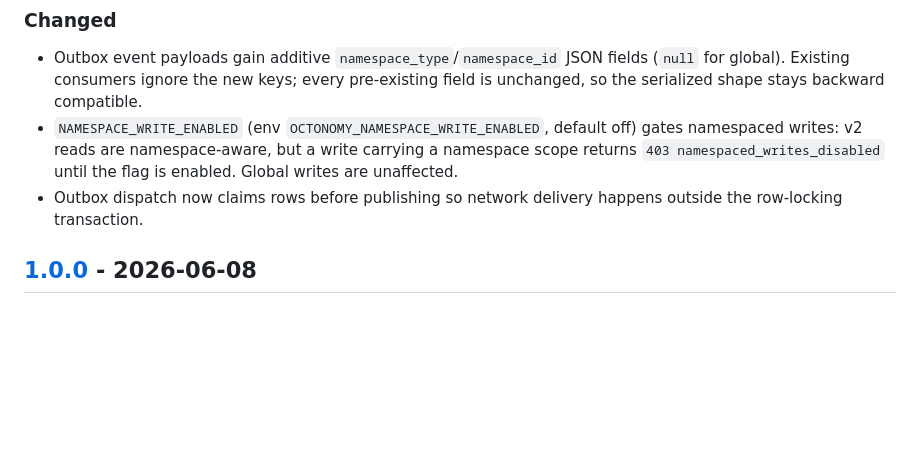
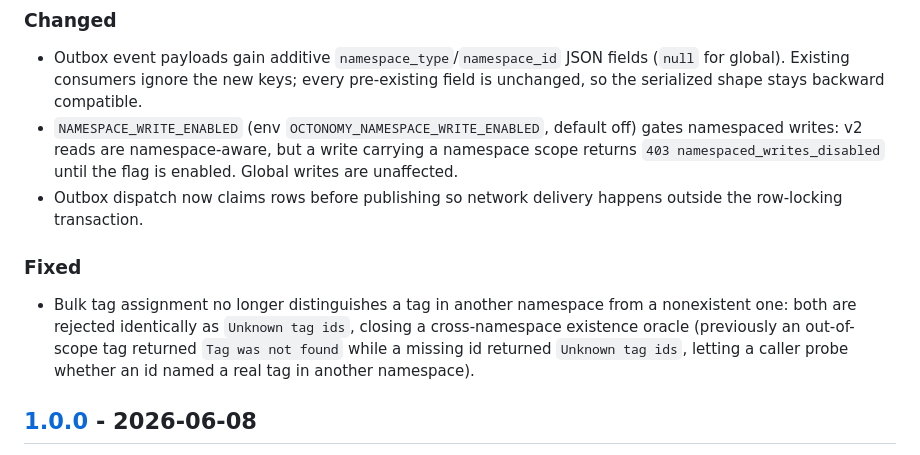
Before and after one commit to octoverse-id/octonomy, a Markdown page: CHANGELOG.md, the part around the change. Rendered like a GitHub page; blank space fills up the shorter version.

Commit message:
docs(changelog): note bulk-assign existence-oracle fix (#44)
Co-Authored-By: Claude Opus 4.8 <noreply@anthropic.com>

```diff
--- a/CHANGELOG.md
+++ b/CHANGELOG.md
@@ -51,6 +51,12 @@ and this project adheres to [Semantic Versioning](https://semver.org/spec/v2.0.0
   `403 namespaced_writes_disabled` until the flag is enabled. Global writes are unaffected.
 - Outbox dispatch now claims rows before publishing so network delivery happens outside the
   row-locking transaction.
+
+### Fixed
+- Bulk tag assignment no longer distinguishes a tag in another namespace from a nonexistent one:
+  both are rejected identically as `Unknown tag ids`, closing a cross-namespace existence oracle
+  (previously an out-of-scope tag returned `Tag was not found` while a missing id returned
+  `Unknown tag ids`, letting a caller probe whether an id named a real tag in another namespace).
 
 ## [1.0.0] - 2026-06-08
 
```
